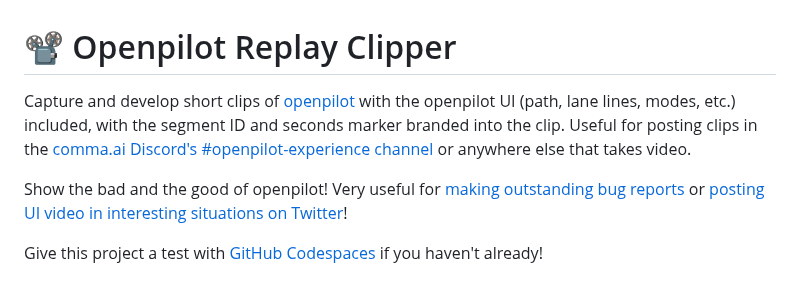
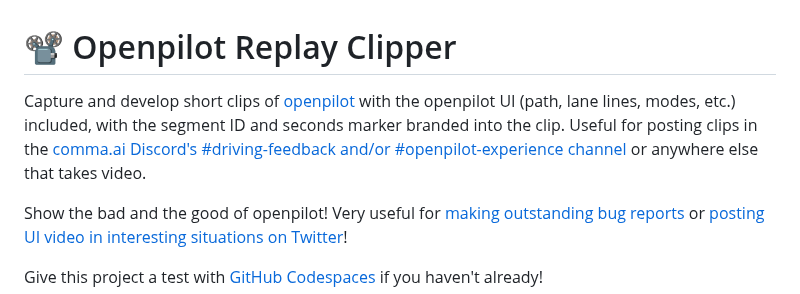
Before and after one commit to nelsonjchen/op-replay-clipper, a Markdown page: README.md, the part around the change. Drawn GitHub-style.

```diff
--- a/README.md
+++ b/README.md
@@ -1,6 +1,6 @@
 # 📽 Openpilot Replay Clipper
 
-Capture and develop short clips of [openpilot][op] with the openpilot UI (path, lane lines, modes, etc.) included, with the segment ID and seconds marker branded into the clip. Useful for posting clips in the [comma.ai Discord's #openpilot-experience channel](https://discord.comma.ai) or anywhere else that takes video.
+Capture and develop short clips of [openpilot][op] with the openpilot UI (path, lane lines, modes, etc.) included, with the segment ID and seconds marker branded into the clip. Useful for posting clips in the [comma.ai Discord's #driving-feedback and/or #openpilot-experience channel](https://discord.comma.ai) or anywhere else that takes video.
 
 Show the bad and the good of openpilot! Very useful for [making outstanding bug reports](https://github.com/commaai/openpilot/wiki/FAQ#how-do-i-report-a-bug) or [posting UI video in interesting situations on Twitter](https://twitter.com/yassineyousfi_/status/1590473942439198720)!
 
```
